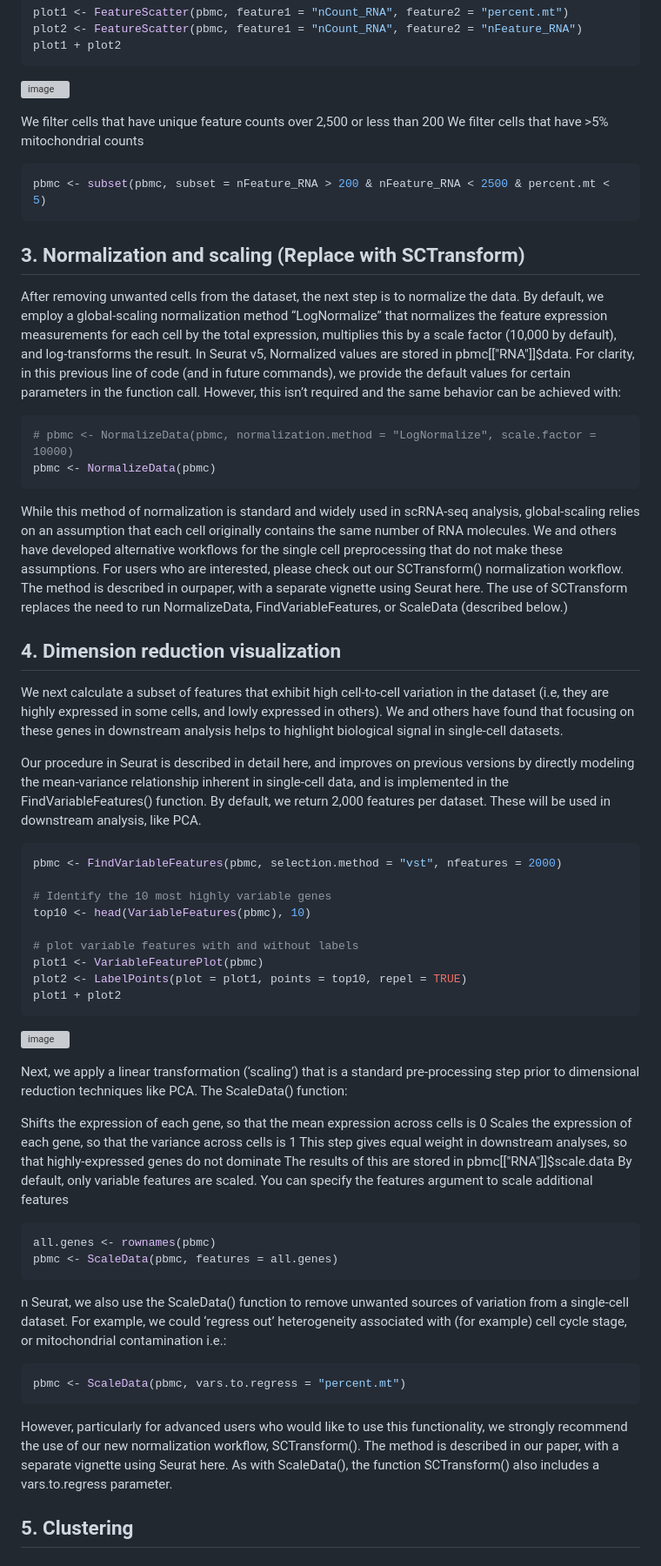
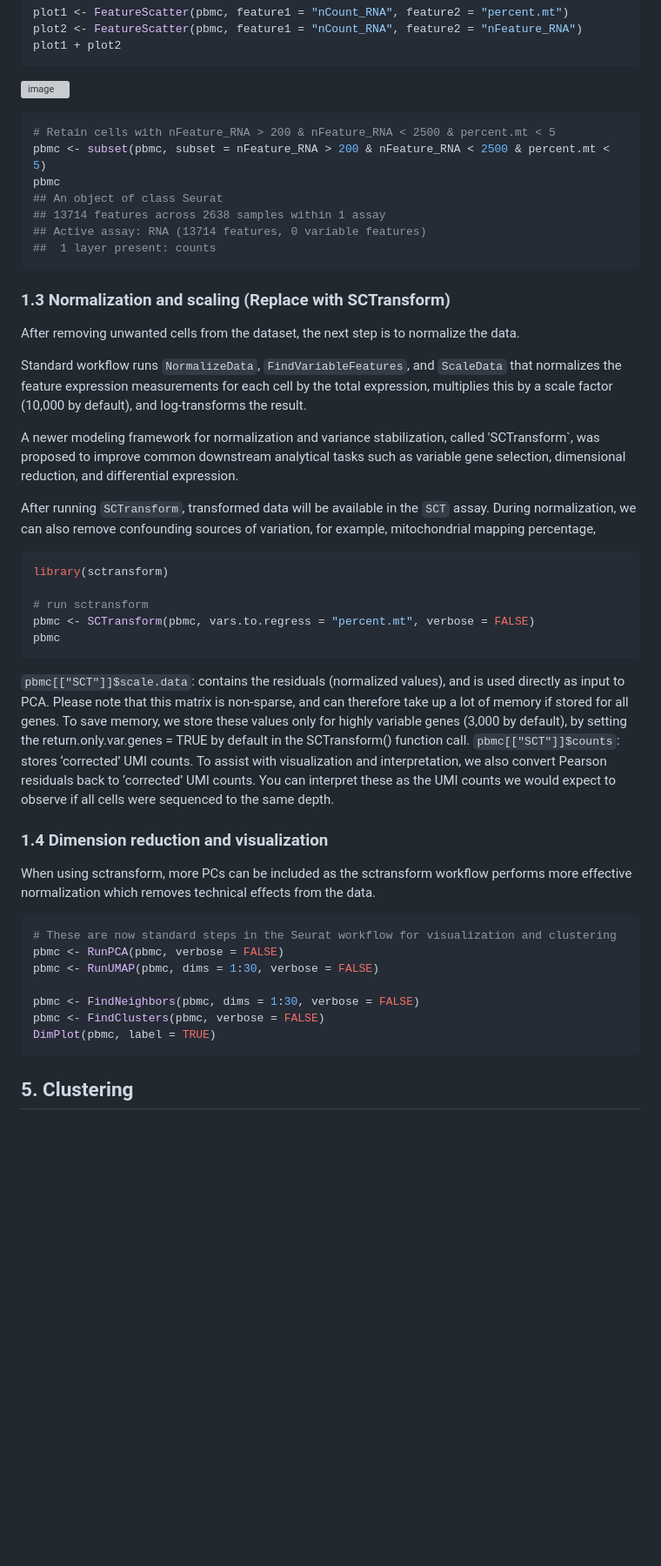
Before and after one commit to BioinfoHKUSurgery/Bioinfo-Workshop-2024, a Markdown page: 3-singleCell-RNAseq-Seurat.md, the part around one of its changes. Shown at 87% size. Drawn GitHub-style; blank space fills up the shorter version; grey boxes are pictures that could not be loaded.

````diff
--- a/3-singleCell-RNAseq-Seurat.md
+++ b/3-singleCell-RNAseq-Seurat.md
@@ -183,56 +188,48 @@ plot1 + plot2
 ```
 ![image](https://github.com/BioinfoHKUSurgery/Bioinfo-Workshop-2024/assets/165180561/4e6fc677-aab6-4ad4-897f-df57c5810cf6)
 
+```r
+# Retain cells with nFeature_RNA > 200 & nFeature_RNA < 2500 & percent.mt < 5
+pbmc <- subset(pbmc, subset = nFeature_RNA > 200 & nFeature_RNA < 2500 & percent.mt < 5)
+pbmc
+## An object of class Seurat
+## 13714 features across 2638 samples within 1 assay
+## Active assay: RNA (13714 features, 0 variable features)
+##  1 layer present: counts
+```
 
-We filter cells that have unique feature counts over 2,500 or less than 200
-We filter cells that have >5% mitochondrial counts
+### 1.3 Normalization and scaling (Replace with SCTransform)
+After removing unwanted cells from the dataset, the next step is to normalize the data.
+
+Standard workflow runs `NormalizeData`, `FindVariableFeatures`, and `ScaleData` that normalizes the feature expression measurements for each cell by the total expression, multiplies this by a scale factor (10,000 by default), and log-transforms the result.
+
+A newer modeling framework for normalization and variance stabilization, called 'SCTransform`, was proposed to improve common downstream analytical tasks such as variable gene selection, dimensional reduction, and differential expression.
+
+After running `SCTransform`, transformed data will be available in the `SCT` assay. During normalization, we can also remove confounding sources of variation, for example, mitochondrial mapping percentage,
+
 ```r
-pbmc <- subset(pbmc, subset = nFeature_RNA > 200 & nFeature_RNA < 2500 & percent.mt < 5)
+library(sctransform)
+
+# run sctransform
+pbmc <- SCTransform(pbmc, vars.to.regress = "percent.mt", verbose = FALSE)
+pbmc
 ```
-## 3. Normalization and scaling (Replace with SCTransform)
-After removing unwanted cells from the dataset, the next step is to normalize the data. By default, we employ a global-scaling normalization method “LogNormalize” that normalizes the feature expression measurements for each cell by the total expression, multiplies this by a scale factor (10,000 by default), and log-transforms the result. In Seurat v5, Normalized values are stored in pbmc[["RNA"]]$data.
-For clarity, in this previous line of code (and in future commands), we provide the default values for certain parameters in the function call. However, this isn’t required and the same behavior can be achieved with:
+
+`pbmc[["SCT"]]$scale.data`: contains the residuals (normalized values), and is used directly as input to PCA. Please note that this matrix is non-sparse, and can therefore take up a lot of memory if stored for all genes. To save memory, we store these values only for highly variable genes (3,000 by default), by setting the return.only.var.genes = TRUE by default in the SCTransform() function call.
+`pbmc[["SCT"]]$counts`: stores ‘corrected’ UMI counts. To assist with visualization and interpretation, we also convert Pearson residuals back to ‘corrected’ UMI counts. You can interpret these as the UMI counts we would expect to observe if all cells were sequenced to the same depth.
+
+### 1.4 Dimension reduction and visualization
+When using sctransform, more PCs can be included as the sctransform workflow performs more effective normalization which removes technical effects from the data.
+
 ```r
-# pbmc <- NormalizeData(pbmc, normalization.method = "LogNormalize", scale.factor = 10000)
-pbmc <- NormalizeData(pbmc)
+# These are now standard steps in the Seurat workflow for visualization and clustering
+pbmc <- RunPCA(pbmc, verbose = FALSE)
+pbmc <- RunUMAP(pbmc, dims = 1:30, verbose = FALSE)
+
+pbmc <- FindNeighbors(pbmc, dims = 1:30, verbose = FALSE)
+pbmc <- FindClusters(pbmc, verbose = FALSE)
+DimPlot(pbmc, label = TRUE)
 ```
-While this method of normalization is standard and widely used in scRNA-seq analysis, global-scaling relies on an assumption that each cell originally contains the same number of RNA molecules. We and others have developed alternative workflows for the single cell preprocessing that do not make these assumptions. For users who are interested, please check out our SCTransform() normalization workflow. The method is described in ourpaper, with a separate vignette using Seurat here. The use of SCTransform replaces the need to run NormalizeData, FindVariableFeatures, or ScaleData (described below.)
-
-
-## 4. Dimension reduction visualization
-We next calculate a subset of features that exhibit high cell-to-cell variation in the dataset (i.e, they are highly expressed in some cells, and lowly expressed in others). We and others have found that focusing on these genes in downstream analysis helps to highlight biological signal in single-cell datasets.
-
-Our procedure in Seurat is described in detail here, and improves on previous versions by directly modeling the mean-variance relationship inherent in single-cell data, and is implemented in the FindVariableFeatures() function. By default, we return 2,000 features per dataset. These will be used in downstream analysis, like PCA.
-```r
-pbmc <- FindVariableFeatures(pbmc, selection.method = "vst", nfeatures = 2000)
-
-# Identify the 10 most highly variable genes
-top10 <- head(VariableFeatures(pbmc), 10)
-
-# plot variable features with and without labels
-plot1 <- VariableFeaturePlot(pbmc)
-plot2 <- LabelPoints(plot = plot1, points = top10, repel = TRUE)
-plot1 + plot2
-```
-![image](https://github.com/BioinfoHKUSurgery/Bioinfo-Workshop-2024/assets/165180561/bf6355d3-93e6-4e4f-b600-be18c8fed443)
-
-Next, we apply a linear transformation (‘scaling’) that is a standard pre-processing step prior to dimensional reduction techniques like PCA. The ScaleData() function:
-
-Shifts the expression of each gene, so that the mean expression across cells is 0
-Scales the expression of each gene, so that the variance across cells is 1
-This step gives equal weight in downstream analyses, so that highly-expressed genes do not dominate
-The results of this are stored in pbmc[["RNA"]]$scale.data
-By default, only variable features are scaled.
-You can specify the features argument to scale additional features
-```r
-all.genes <- rownames(pbmc)
-pbmc <- ScaleData(pbmc, features = all.genes)
-```
-n Seurat, we also use the ScaleData() function to remove unwanted sources of variation from a single-cell dataset. For example, we could ‘regress out’ heterogeneity associated with (for example) cell cycle stage, or mitochondrial contamination i.e.:
-```r
-pbmc <- ScaleData(pbmc, vars.to.regress = "percent.mt")
-```
-However, particularly for advanced users who would like to use this functionality, we strongly recommend the use of our new normalization workflow, SCTransform(). The method is described in our paper, with a separate vignette using Seurat here. As with ScaleData(), the function SCTransform() also includes a vars.to.regress parameter.
 ## 5. Clustering
 ## 6. Marker genes identification
 ## 7. Integration
````
Also changed, not shown: other parts of 3-singleCell-RNAseq-Seurat.md (+36 -31 lines).
